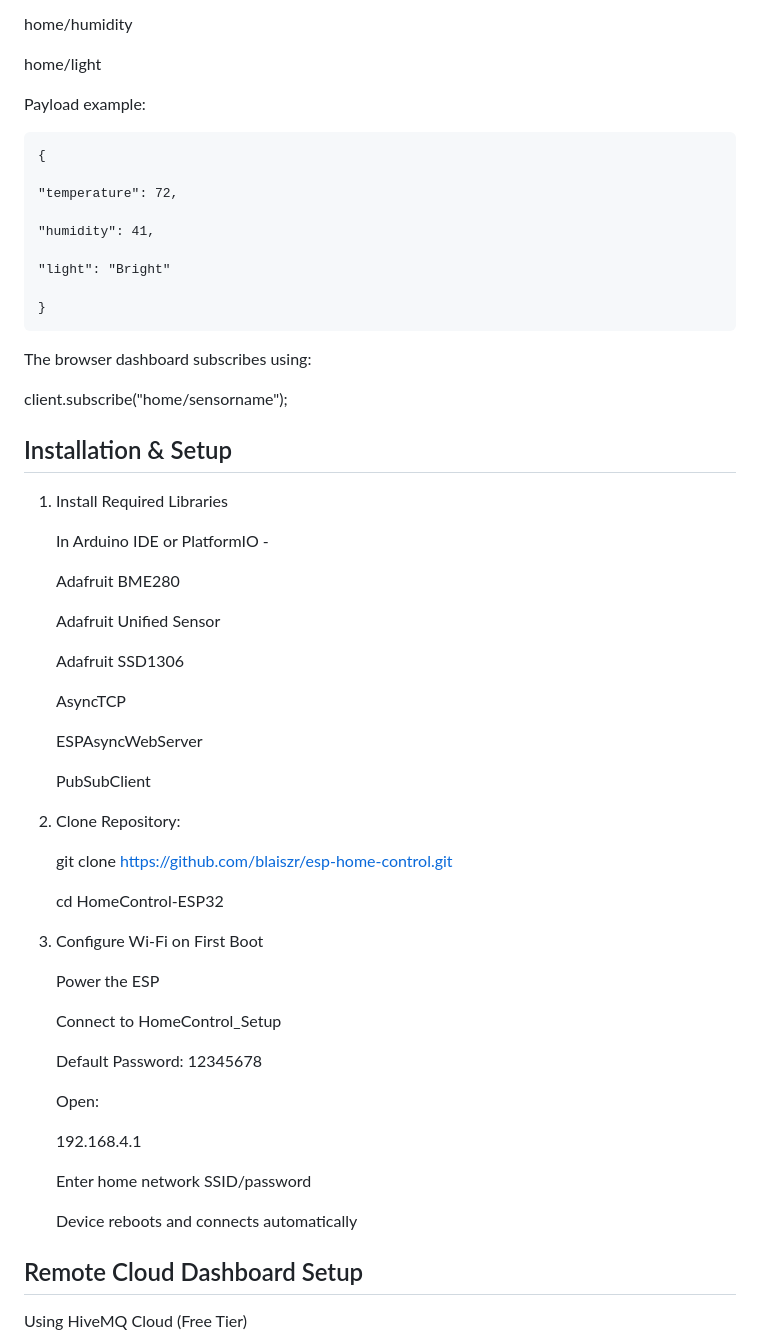
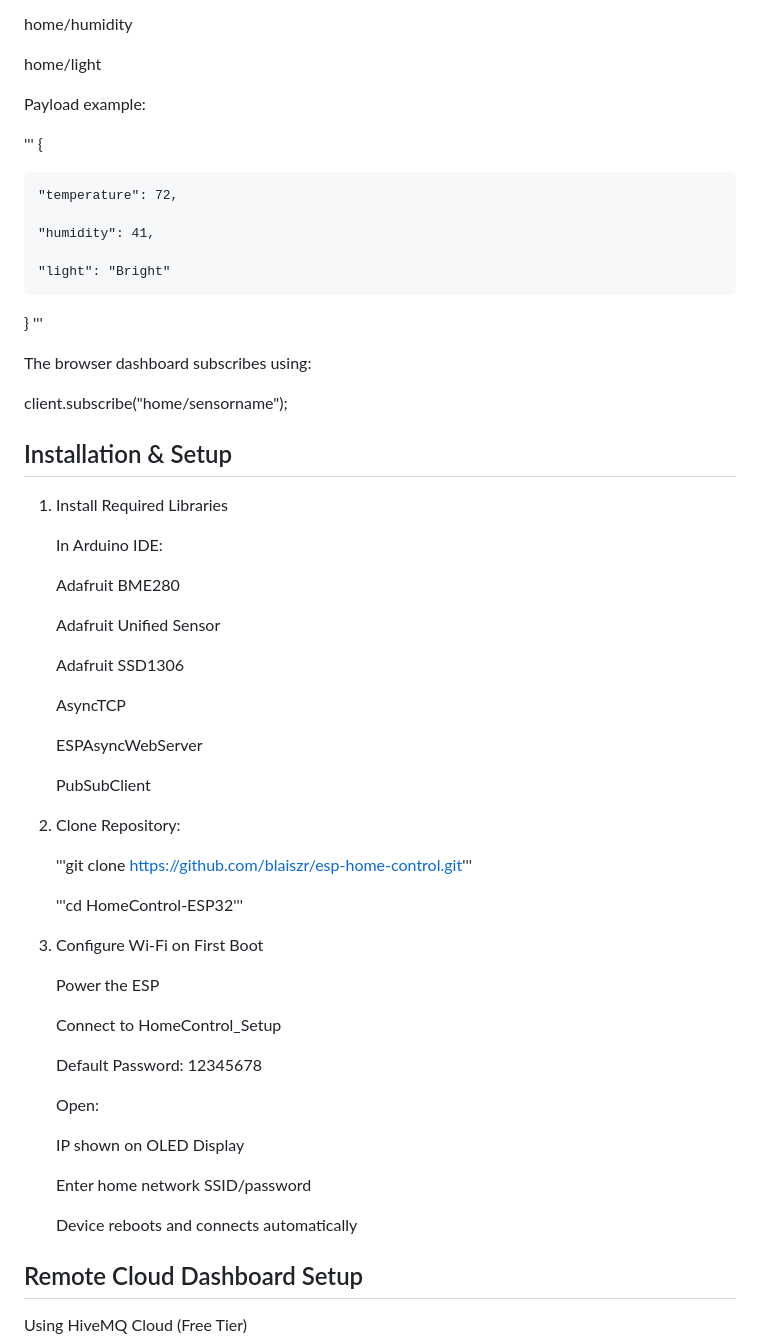
Before and after one commit to blaiszr/esp-home-control, a Markdown page: README.md, the part around the change. Drawn GitHub-style.

```diff
--- a/README.md
+++ b/README.md
@@ -174,7 +174,7 @@ OLED Status UI
 
   Payload example:
 
-    {
+  '''  {
 
     "temperature": 72,
 
@@ -182,7 +182,7 @@ OLED Status UI
 
     "light": "Bright"
 
-    }
+  } '''
 
 
   The browser dashboard subscribes using:
@@ -193,7 +193,7 @@ OLED Status UI
 
 1. Install Required Libraries
 
-    In Arduino IDE or PlatformIO -
+    In Arduino IDE:
 
       Adafruit BME280
 
@@ -209,9 +209,9 @@ OLED Status UI
 
 2. Clone Repository:
 
-    git clone https://github.com/blaiszr/esp-home-control.git
+    '''git clone https://github.com/blaiszr/esp-home-control.git'''
 
-    cd HomeControl-ESP32
+    '''cd HomeControl-ESP32'''
 
 3. Configure Wi-Fi on First Boot
 
@@ -223,11 +223,11 @@ OLED Status UI
 
     Open:
 
-    192.168.4.1
+      IP shown on OLED Display
 
-    Enter home network SSID/password
+      Enter home network SSID/password
 
-    Device reboots and connects automatically
+      Device reboots and connects automatically
 
 ## Remote Cloud Dashboard Setup
   Using HiveMQ Cloud (Free Tier)
```
